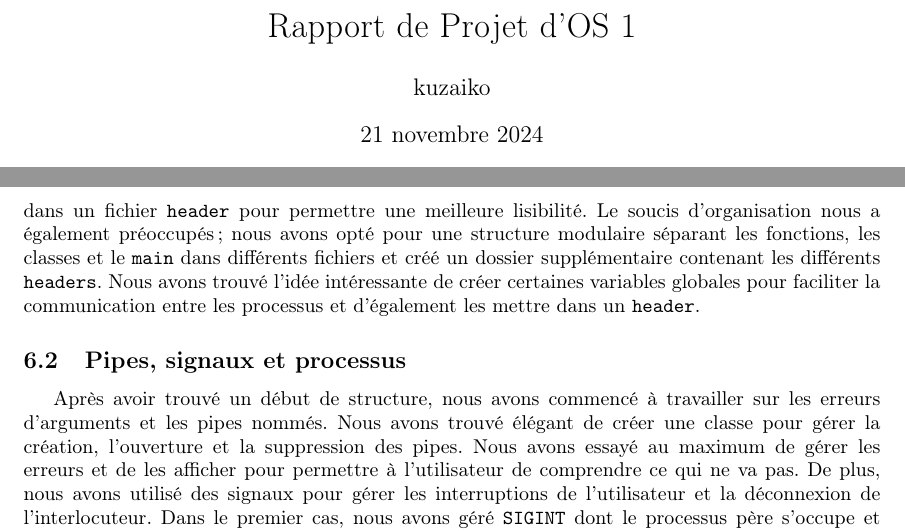
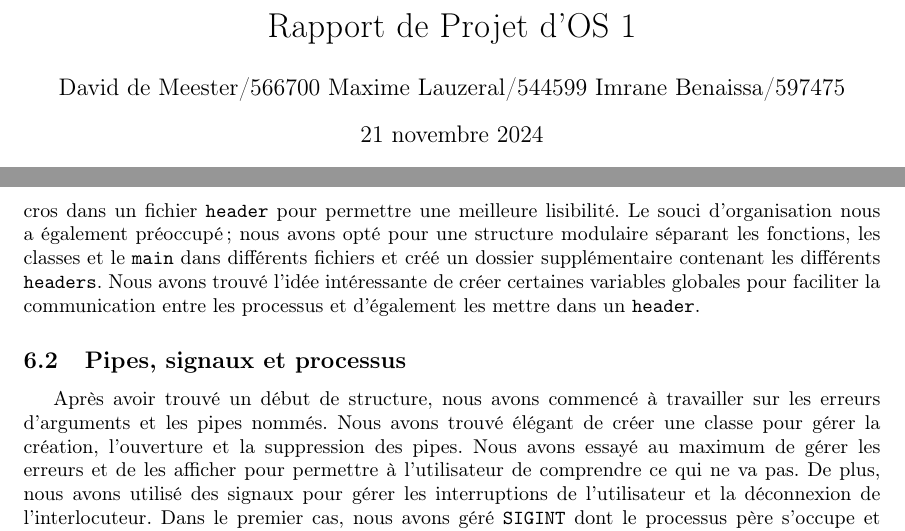
Before and after one commit to CastleMa/OS_PROJECT_1, a LaTeX document (tex/Rapport_Projet_Os.tex): two parts of pages 1 and 10 of 11, joined at a grey line, cut so that both start at the same text. Compiled offline with pdfLaTeX.

Commit message:
little correction

```diff
--- a/tex/Rapport_Projet_Os.tex
+++ b/tex/Rapport_Projet_Os.tex
@@ -12,7 +12,7 @@
 
 
 \title{Rapport de Projet d'OS 1}
-\author{kuzaiko}
+\author{David de Meester/566700\ Maxime Lauzeral/544599\ Imrane Benaissa/597475}
 \date{\today}
 
 
@@ -183,7 +183,7 @@ Dans le répertoire où se trouve le fichier exécutable, exécutez :
 
 L'utilisation de C n'était pas possible en raison de l'utilisation de certaines bibliothèques comme \texttt{<iostream>}, nous avons donc choisi d'utiliser C++.
 La gestion des erreurs s'est faite via des macros dans un fichier \texttt{header} pour permettre une meilleure lisibilité.
-Le soucis d'organisation nous a également préoccupés ; nous avons opté pour une structure modulaire séparant les fonctions,
+Le souci d'organisation nous a également préoccupé ; nous avons opté pour une structure modulaire séparant les fonctions,
 les classes et le \texttt{main} dans différents fichiers et créé un dossier supplémentaire contenant les différents \texttt{headers}.
 Nous avons trouvé l'idée intéressante de créer certaines variables globales pour faciliter la communication entre les processus et d'également les mettre dans un \texttt{header}.
 
```
Also changed, not shown: tex/1.png, tex/Rapport_Projet_Os.pdf, 4 other files.
